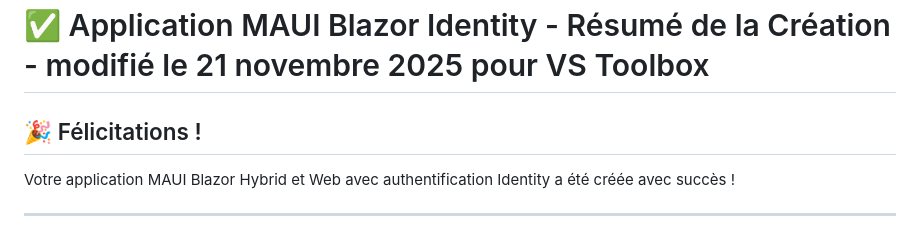
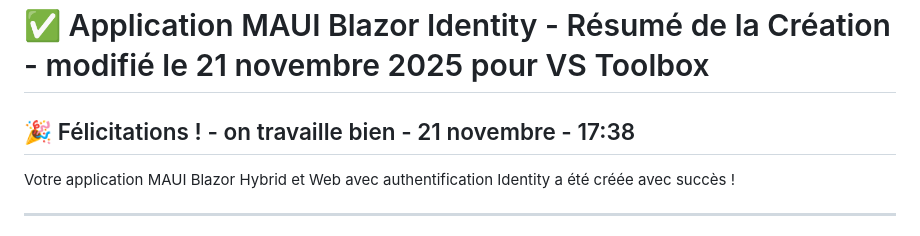
Before and after one commit to polodomos/MauiBlazorIdentity, a Markdown page: SUMMARY.md, the part around the change. Drawn GitHub-style.

```diff
--- a/SUMMARY.md
+++ b/SUMMARY.md
@@ -1,6 +1,6 @@
 # ✅ Application MAUI Blazor Identity - Résumé de la Création - modifié le 21 novembre 2025 pour VS Toolbox
 
-## 🎉 Félicitations !
+## 🎉 Félicitations ! - on travaille bien - 21 novembre - 17:38
 
 Votre application MAUI Blazor Hybrid et Web avec authentification Identity a été créée avec succès !
 
```
